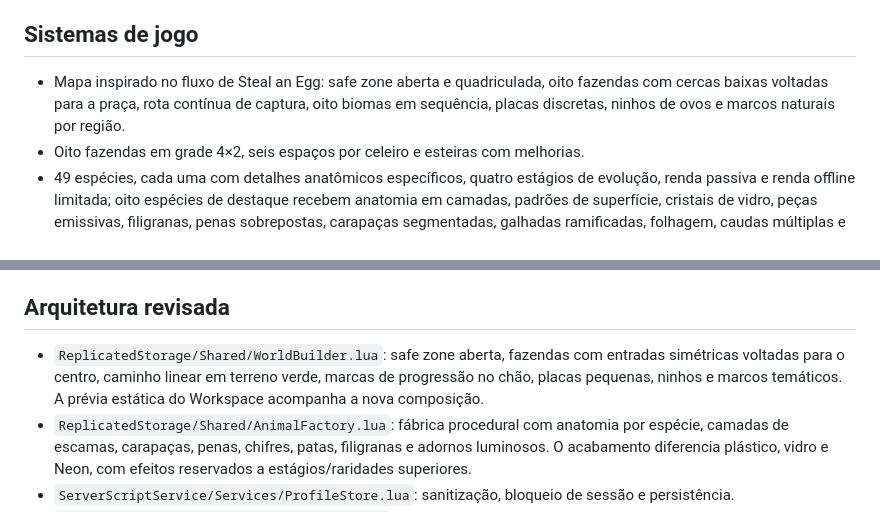
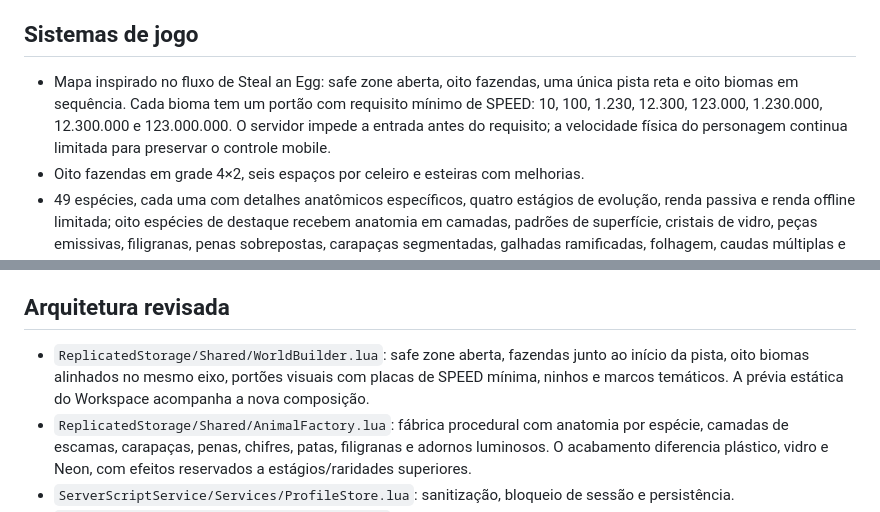
Before and after one commit to japaguimarassi-create/Cursed-Collision, a Markdown page: README.md, 2 parts joined by grey strips. Drawn GitHub-style.

Commit message:
Test and document the biome speed-gate progression

```diff
--- a/README.md
+++ b/README.md
@@ -4,7 +4,7 @@ Projeto Roblox mobile-first com oito biomas, fazendas, animais evolutivos, guard
 
 ## Sistemas de jogo
 
-- Mapa inspirado no fluxo de Steal an Egg: safe zone aberta e quadriculada, oito fazendas com cercas baixas voltadas para a praça, rota contínua de captura, oito biomas em sequência, placas discretas, ninhos de ovos e marcos naturais por região.
+- Mapa inspirado no fluxo de Steal an Egg: safe zone aberta, oito fazendas, uma única pista reta e oito biomas em sequência. Cada bioma tem um portão com requisito mínimo de SPEED: 10, 100, 1.230, 12.300, 123.000, 1.230.000, 12.300.000 e 123.000.000. O servidor impede a entrada antes do requisito; a velocidade física do personagem continua limitada para preservar o controle mobile.
 - Oito fazendas em grade 4×2, seis espaços por celeiro e esteiras com melhorias.
 - 49 espécies, cada uma com detalhes anatômicos específicos, quatro estágios de evolução, renda passiva e renda offline limitada; oito espécies de destaque recebem anatomia em camadas, padrões de superfície, cristais de vidro, peças emissivas, filigranas, penas sobrepostas, carapaças segmentadas, galhadas ramificadas, folhagem, caudas múltiplas e juba radial.
 - Sistema visual por raridade: halo geométrico nos pets Míticos ou superiores em estágios avançados; partículas e luz local apenas nos níveis Secreto, Eterno e Divino. Os adornos de raridade não são aplicados aos filhotes comuns.
@@ -15,7 +15,7 @@ Projeto Roblox mobile-first com oito biomas, fazendas, animais evolutivos, guard
 
 ## Arquitetura revisada
 
-- `ReplicatedStorage/Shared/WorldBuilder.lua`: safe zone aberta, fazendas com entradas simétricas voltadas para o centro, caminho linear em terreno verde, marcas de progressão no chão, placas pequenas, ninhos e marcos temáticos. A prévia estática do Workspace acompanha a nova composição.
+- `ReplicatedStorage/Shared/WorldBuilder.lua`: safe zone aberta, fazendas junto ao início da pista, oito biomas alinhados no mesmo eixo, portões visuais com placas de SPEED mínima, ninhos e marcos temáticos. A prévia estática do Workspace acompanha a nova composição.
 - `ReplicatedStorage/Shared/AnimalFactory.lua`: fábrica procedural com anatomia por espécie, camadas de escamas, carapaças, penas, chifres, patas, filigranas e adornos luminosos. O acabamento diferencia plástico, vidro e Neon, com efeitos reservados a estágios/raridades superiores.
 - `ServerScriptService/Services/ProfileStore.lua`: sanitização, bloqueio de sessão e persistência.
 - `StarterPlayerScripts/InteractionPrompt.lua`: interface compacta de interação e tratamento do pressionar/soltar.
```
